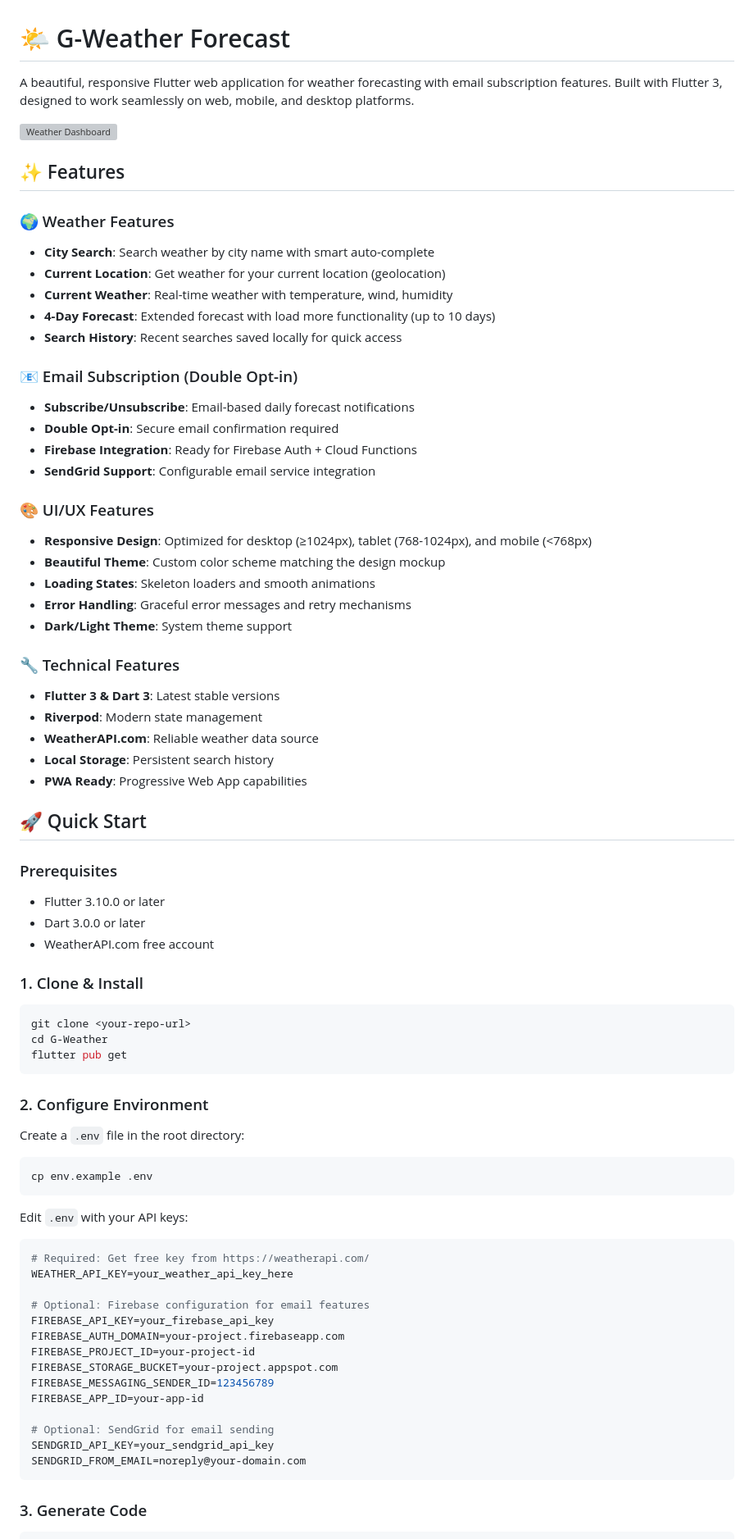
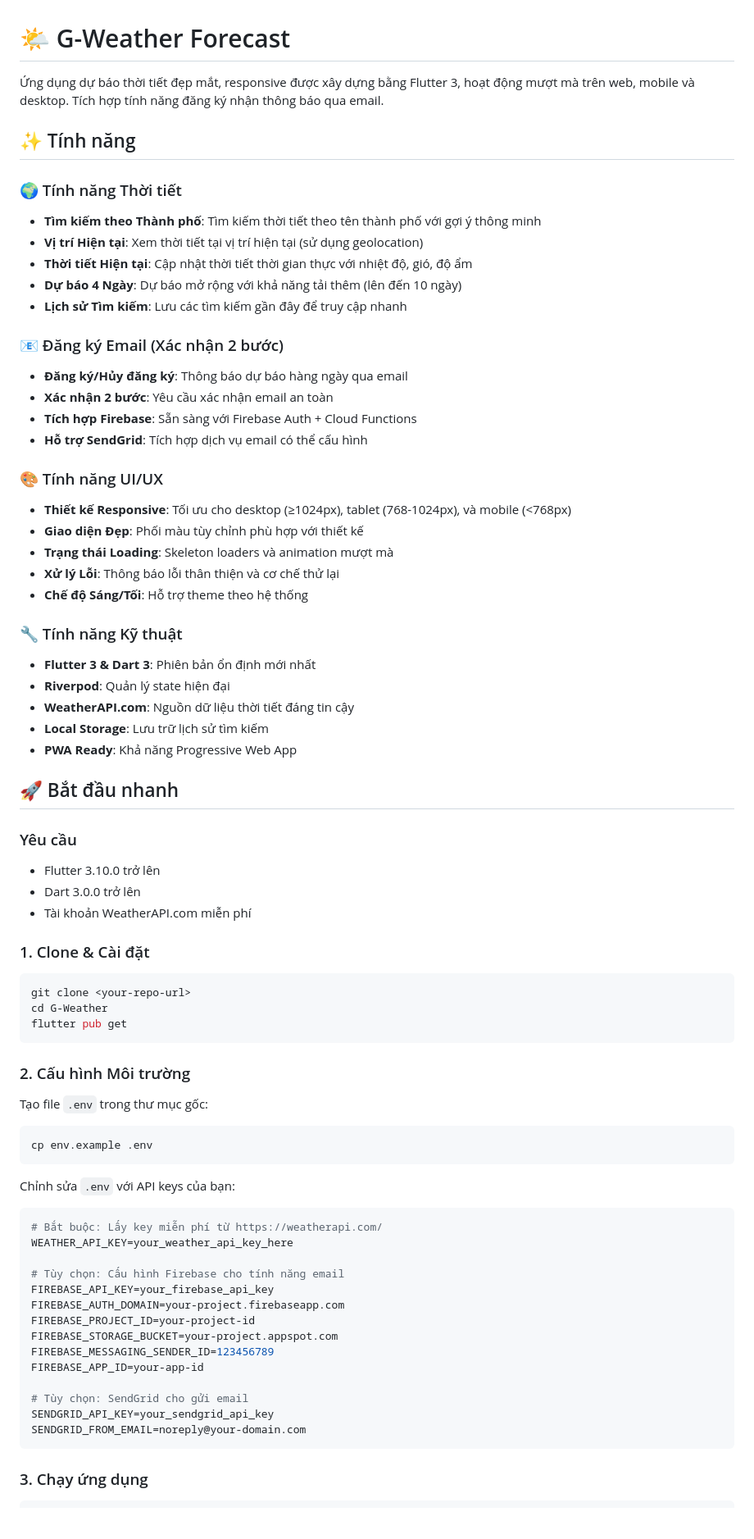
Before and after one commit to Alrmendo/source-g-weather, a Markdown page: README.md, the part around the change printed below. Shown: that part at 82% size. Rendered like a GitHub page; blank space fills up the shorter version; grey boxes are pictures that could not be loaded.

````diff
--- a/README.md
+++ b/README.md
@@ -1,46 +1,44 @@
 # 🌤️ G-Weather Forecast
 
-A beautiful, responsive Flutter web application for weather forecasting with email subscription features. Built with Flutter 3, designed to work seamlessly on web, mobile, and desktop platforms.
+Ứng dụng dự báo thời tiết đẹp mắt, responsive được xây dựng bằng Flutter 3, hoạt động mượt mà trên web, mobile và desktop. Tích hợp tính năng đăng ký nhận thông báo qua email.
 
-![Weather Dashboard](https://via.placeholder.com/800x400/5F7CF6/FFFFFF?text=G-Weather+Dashboard)
+## ✨ Tính năng
 
-## ✨ Features
+### 🌍 Tính năng Thời tiết
+- **Tìm kiếm theo Thành phố**: Tìm kiếm thời tiết theo tên thành phố với gợi ý thông minh
+- **Vị trí Hiện tại**: Xem thời tiết tại vị trí hiện tại (sử dụng geolocation)
+- **Thời tiết Hiện tại**: Cập nhật thời tiết thời gian thực với nhiệt độ, gió, độ ẩm
+- **Dự báo 4 Ngày**: Dự báo mở rộng với khả năng tải thêm (lên đến 10 ngày)
+- **Lịch sử Tìm kiếm**: Lưu các tìm kiếm gần đây để truy cập nhanh
 
-### 🌍 Weather Features
-- **City Search**: Search weather by city name with smart auto-complete
-- **Current Location**: Get weather for your current location (geolocation)
-- **Current Weather**: Real-time weather with temperature, wind, humidity
-- **4-Day Forecast**: Extended forecast with load more functionality (up to 10 days)
-- **Search History**: Recent searches saved locally for quick access
+### 📧 Đăng ký Email (Xác nhận 2 bước)
+- **Đăng ký/Hủy đăng ký**: Thông báo dự báo hàng ngày qua email
+- **Xác nhận 2 bước**: Yêu cầu xác nhận email an toàn
+- **Tích hợp Firebase**: Sẵn sàng với Firebase Auth + Cloud Functions
+- **Hỗ trợ SendGrid**: Tích hợp dịch vụ email có thể cấu hình
 
-### 📧 Email Subscription (Double Opt-in)
-- **Subscribe/Unsubscribe**: Email-based daily forecast notifications
-- **Double Opt-in**: Secure email confirmation required
-- **Firebase Integration**: Ready for Firebase Auth + Cloud Functions
-- **SendGrid Support**: Configurable email service integration
+### 🎨 Tính năng UI/UX
+- **Thiết kế Responsive**: Tối ưu cho desktop (≥1024px), tablet (768-1024px), và mobile (<768px)
+- **Giao diện Đẹp**: Phối màu tùy chỉnh phù hợp với thiết kế
+- **Trạng thái Loading**: Skeleton loaders và animation mượt mà
+- **Xử lý Lỗi**: Thông báo lỗi thân thiện và cơ chế thử lại
+- **Chế độ Sáng/Tối**: Hỗ trợ theme theo hệ thống
 
-### 🎨 UI/UX Features
-- **Responsive Design**: Optimized for desktop (≥1024px), tablet (768-1024px), and mobile (<768px)
-- **Beautiful Theme**: Custom color scheme matching the design mockup
-- **Loading States**: Skeleton loaders and smooth animations
-- **Error Handling**: Graceful error messages and retry mechanisms
-- **Dark/Light Theme**: System theme support
+### 🔧 Tính năng Kỹ thuật
+- **Flutter 3 & Dart 3**: Phiên bản ổn định mới nhất
+- **Riverpod**: Quản lý state hiện đại
+- **WeatherAPI.com**: Nguồn dữ liệu thời tiết đáng tin cậy
+- **Local Storage**: Lưu trữ lịch sử tìm kiếm
+- **PWA Ready**: Khả năng Progressive Web App
 
-### 🔧 Technical Features
-- **Flutter 3 & Dart 3**: Latest stable versions
-- **Riverpod**: Modern state management
-- **WeatherAPI.com**: Reliable weather data source
-- **Local Storage**: Persistent search history
-- **PWA Ready**: Progressive Web App capabilities
+## 🚀 Bắt đầu nhanh
 
-## 🚀 Quick Start
+### Yêu cầu
+- Flutter 3.10.0 trở lên
+- Dart 3.0.0 trở lên
+- Tài khoản WeatherAPI.com miễn phí
 
-### Prerequisites
-- Flutter 3.10.0 or later
-- Dart 3.0.0 or later
-- WeatherAPI.com free account
-
-### 1. Clone & Install
+### 1. Clone & Cài đặt
 
 ```bash
 git clone <your-repo-url>
@@ -48,21 +46,21 @@ cd G-Weather
 flutter pub get
 ```
 
-### 2. Configure Environment
+### 2. Cấu hình Môi trường
 
-Create a `.env` file in the root directory:
+Tạo file `.env` trong thư mục gốc:
 
 ```bash
 cp env.example .env
 ```
 
-Edit `.env` with your API keys:
+Chỉnh sửa `.env` với API keys của bạn:
 
 ```env
-# Required: Get free key from https://weatherapi.com/
+# Bắt buộc: Lấy key miễn phí từ https://weatherapi.com/
 WEATHER_API_KEY=your_weather_api_key_here
 
-# Optional: Firebase configuration for email features
+# Tùy chọn: Cấu hình Firebase cho tính năng email
 FIREBASE_API_KEY=your_firebase_api_key
 FIREBASE_AUTH_DOMAIN=your-project.firebaseapp.com
 FIREBASE_PROJECT_ID=your-project-id
@@ -70,11 +68,11 @@ FIREBASE_STORAGE_BUCKET=your-project.appspot.com
 FIREBASE_MESSAGING_SENDER_ID=123456789
 FIREBASE_APP_ID=your-app-id
 
-# Optional: SendGrid for email sending
+# Tùy chọn: SendGrid cho gửi email
 SENDGRID_API_KEY=your_sendgrid_api_key
 SENDGRID_FROM_EMAIL=noreply@your-domain.com
 ```
 
-### 3. Generate Code
+### 3. Chạy ứng dụng
 
 ```bash
````
Also changed, not shown: other parts of README.md (+114 -191 lines).
